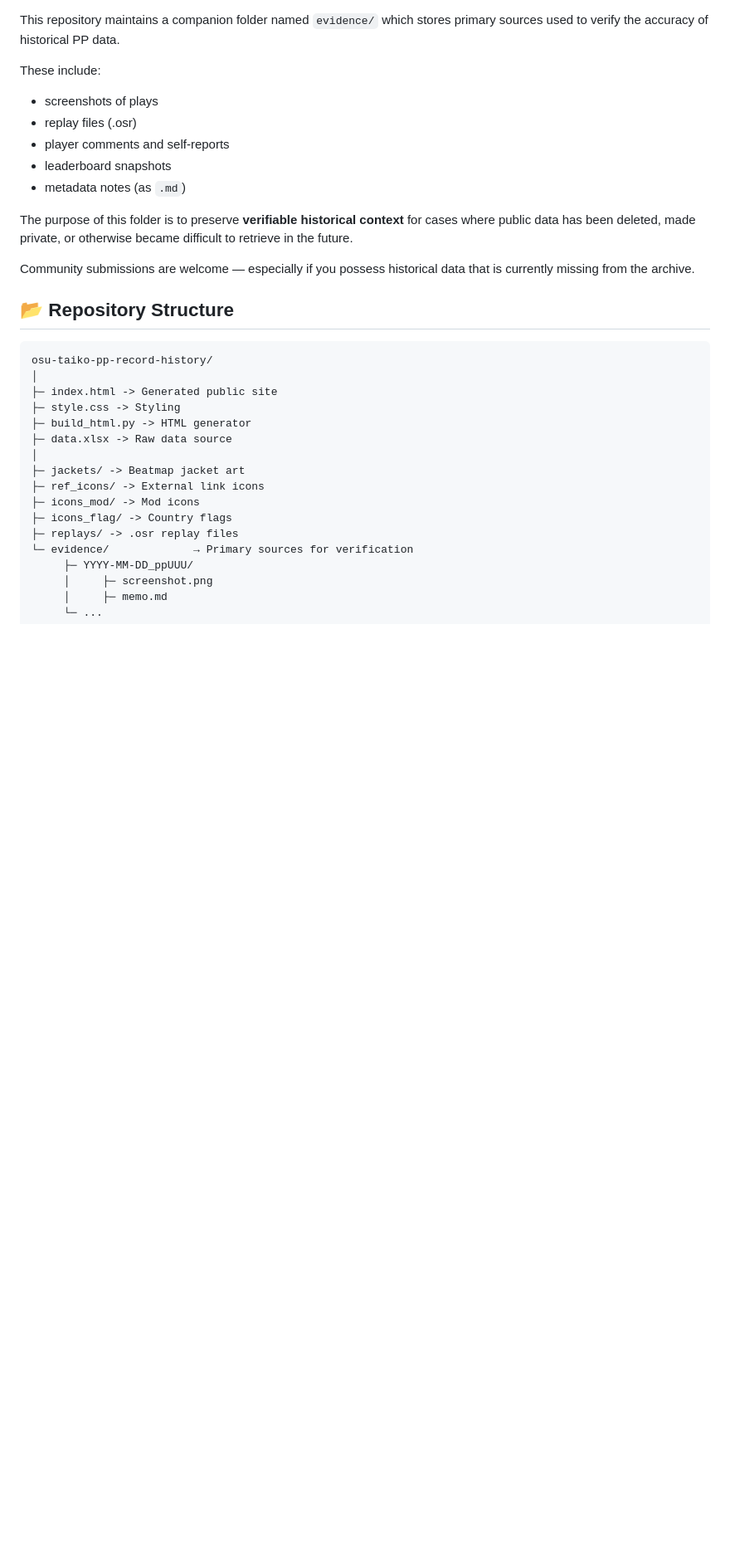
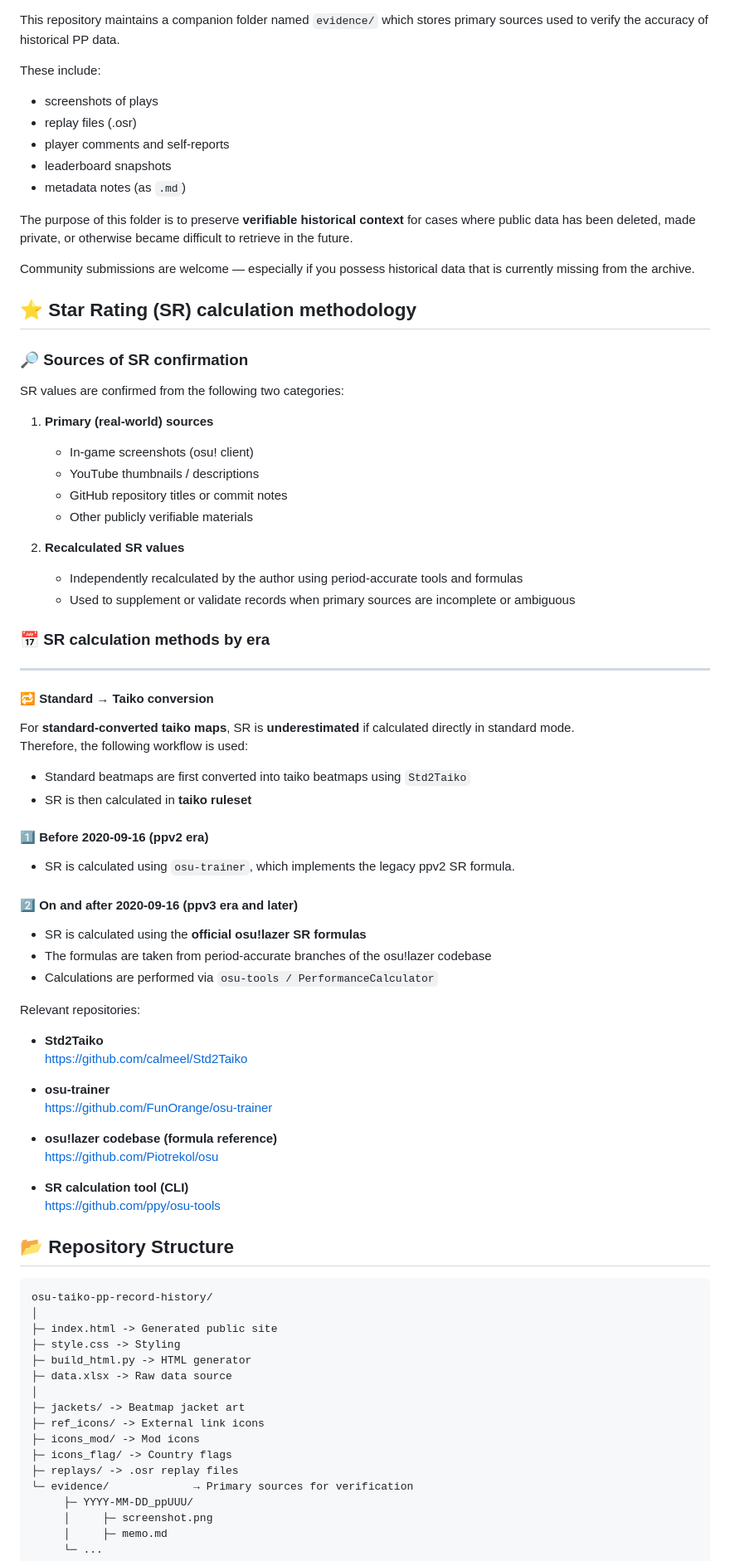
Before and after one commit to calmeel/osu-taiko-pp-record-history, a Markdown page: README.md, the part around one of its changes. Shown at 83% size. Drawn GitHub-style; blank space fills up the shorter version.

````diff
--- a/README.md
+++ b/README.md
@@ -54,6 +54,59 @@ difficult to retrieve in the future.
 
 Community submissions are welcome — especially if you possess historical data
 that is currently missing from the archive.
+
+## ⭐ Star Rating (SR) calculation methodology
+
+### 🔎 Sources of SR confirmation
+
+SR values are confirmed from the following two categories:
+
+1. **Primary (real-world) sources**
+   - In-game screenshots (osu! client)
+   - YouTube thumbnails / descriptions
+   - GitHub repository titles or commit notes
+   - Other publicly verifiable materials
+
+2. **Recalculated SR values**
+   - Independently recalculated by the author using period-accurate tools and formulas
+   - Used to supplement or validate records when primary sources are incomplete or ambiguous
+
+
+### 📅 SR calculation methods by era
+---
+
+#### 🔁 Standard → Taiko conversion
+
+For **standard-converted taiko maps**, SR is **underestimated** if calculated directly in standard mode.
+Therefore, the following workflow is used:
+
+- Standard beatmaps are first converted into taiko beatmaps using `Std2Taiko`
+- SR is then calculated in **taiko ruleset**
+
+#### 1️⃣ Before 2020-09-16 (ppv2 era)
+
+- SR is calculated using `osu-trainer`, which implements the legacy ppv2 SR formula.
+
+#### 2️⃣ On and after 2020-09-16 (ppv3 era and later)
+
+- SR is calculated using the **official osu!lazer SR formulas**
+- The formulas are taken from period-accurate branches of the osu!lazer codebase
+- Calculations are performed via `osu-tools / PerformanceCalculator`
+
+Relevant repositories:
+
+- **Std2Taiko**
+  https://github.com/calmeel/Std2Taiko
+
+- **osu-trainer**
+  https://github.com/FunOrange/osu-trainer
+
+- **osu!lazer codebase (formula reference)**
+  https://github.com/Piotrekol/osu
+
+- **SR calculation tool (CLI)**
+  https://github.com/ppy/osu-tools
+
 
 ## 📂 Repository Structure
 ```
````
Also changed, not shown: other parts of README.md (+17 -8 lines).
